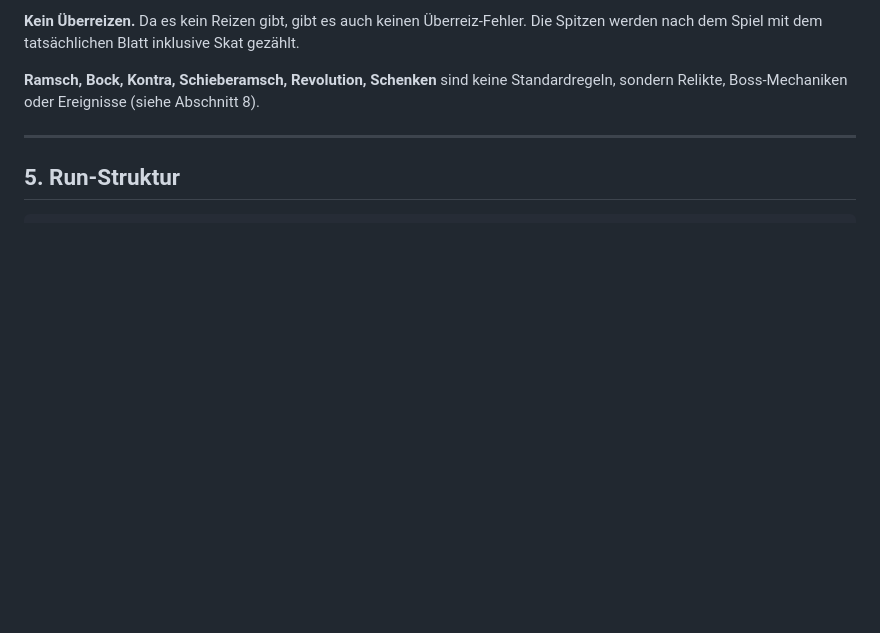
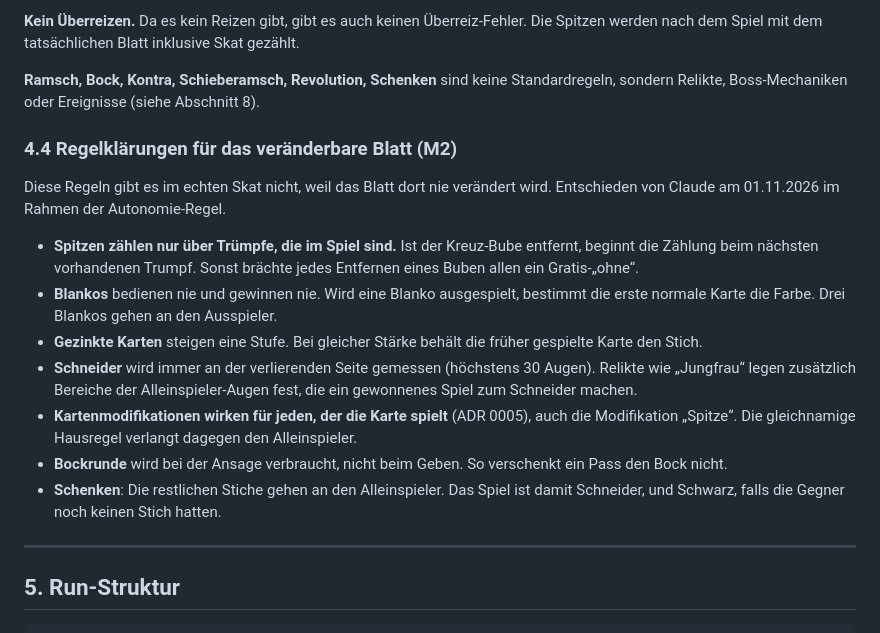
Before and after one commit to j4nric/skat-roguelite, a Markdown page: docs/DESIGN.md, the part around the change. Rendered like a GitHub page; blank space fills up the shorter version.

Commit message:
Document rule clarifications for the modifiable deck
Co-Authored-By: Claude Opus 5.5 <noreply@anthropic.com>
Claude-Session: https://claude.ai/code/session_01QwYqqg2VJbqmGQATtLexPs

```diff
--- a/docs/DESIGN.md
+++ b/docs/DESIGN.md
@@ -90,6 +90,18 @@ Jede Stufe erhöht die Gewinnstufen, aber ein Fehlschlag auf einer angesagten St
 **Kein Überreizen.** Da es kein Reizen gibt, gibt es auch keinen Überreiz-Fehler. Die Spitzen werden nach dem Spiel mit dem tatsächlichen Blatt inklusive Skat gezählt.
 
 **Ramsch, Bock, Kontra, Schieberamsch, Revolution, Schenken** sind keine Standardregeln, sondern Relikte, Boss-Mechaniken oder Ereignisse (siehe Abschnitt 8).
+
+### 4.4 Regelklärungen für das veränderbare Blatt (M2)
+
+Diese Regeln gibt es im echten Skat nicht, weil das Blatt dort nie verändert wird. Entschieden von Claude am 01.11.2026 im Rahmen der Autonomie-Regel.
+
+- **Spitzen zählen nur über Trümpfe, die im Spiel sind.** Ist der Kreuz-Bube entfernt, beginnt die Zählung beim nächsten vorhandenen Trumpf. Sonst brächte jedes Entfernen eines Buben allen ein Gratis-„ohne“.
+- **Blankos** bedienen nie und gewinnen nie. Wird eine Blanko ausgespielt, bestimmt die erste normale Karte die Farbe. Drei Blankos gehen an den Ausspieler.
+- **Gezinkte Karten** steigen eine Stufe. Bei gleicher Stärke behält die früher gespielte Karte den Stich.
+- **Schneider** wird immer an der verlierenden Seite gemessen (höchstens 30 Augen). Relikte wie „Jungfrau“ legen zusätzlich Bereiche der Alleinspieler-Augen fest, die ein gewonnenes Spiel zum Schneider machen.
+- **Kartenmodifikationen wirken für jeden, der die Karte spielt** (ADR 0005), auch die Modifikation „Spitze“. Die gleichnamige Hausregel verlangt dagegen den Alleinspieler.
+- **Bockrunde** wird bei der Ansage verbraucht, nicht beim Geben. So verschenkt ein Pass den Bock nicht.
+- **Schenken**: Die restlichen Stiche gehen an den Alleinspieler. Das Spiel ist damit Schneider, und Schwarz, falls die Gegner noch keinen Stich hatten.
 
 ---
 
```
